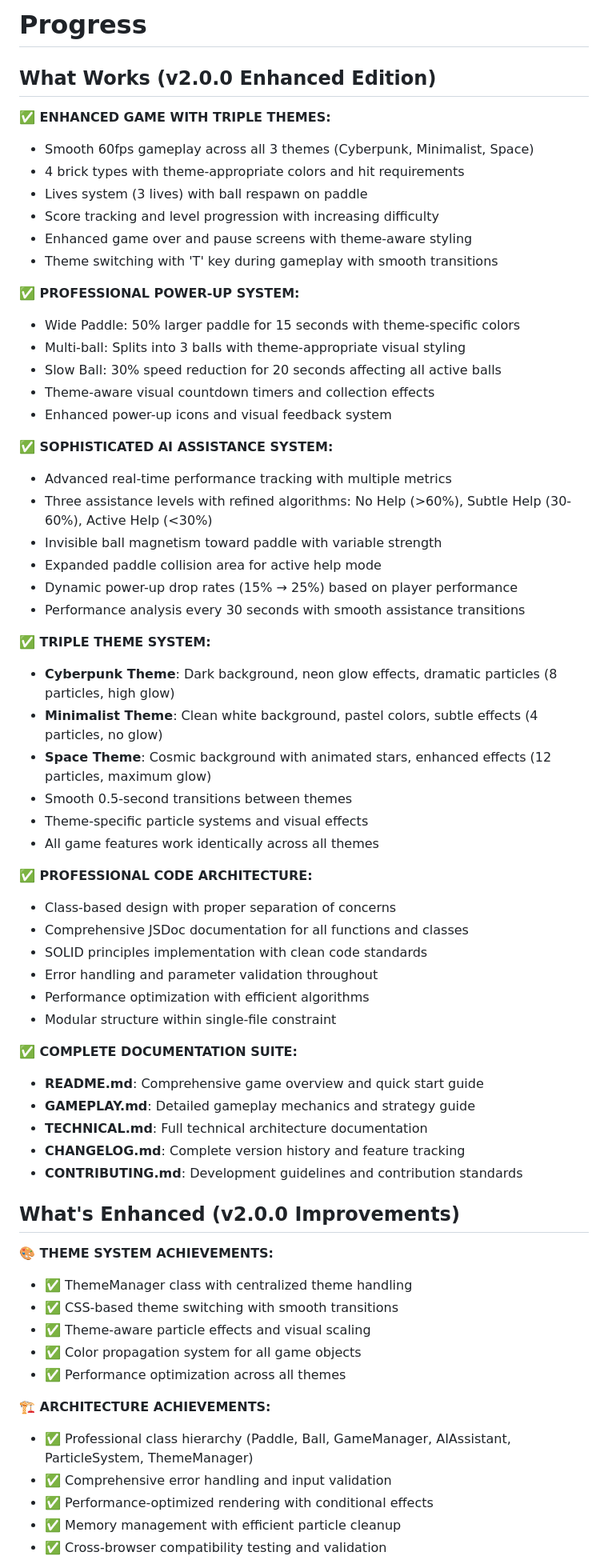
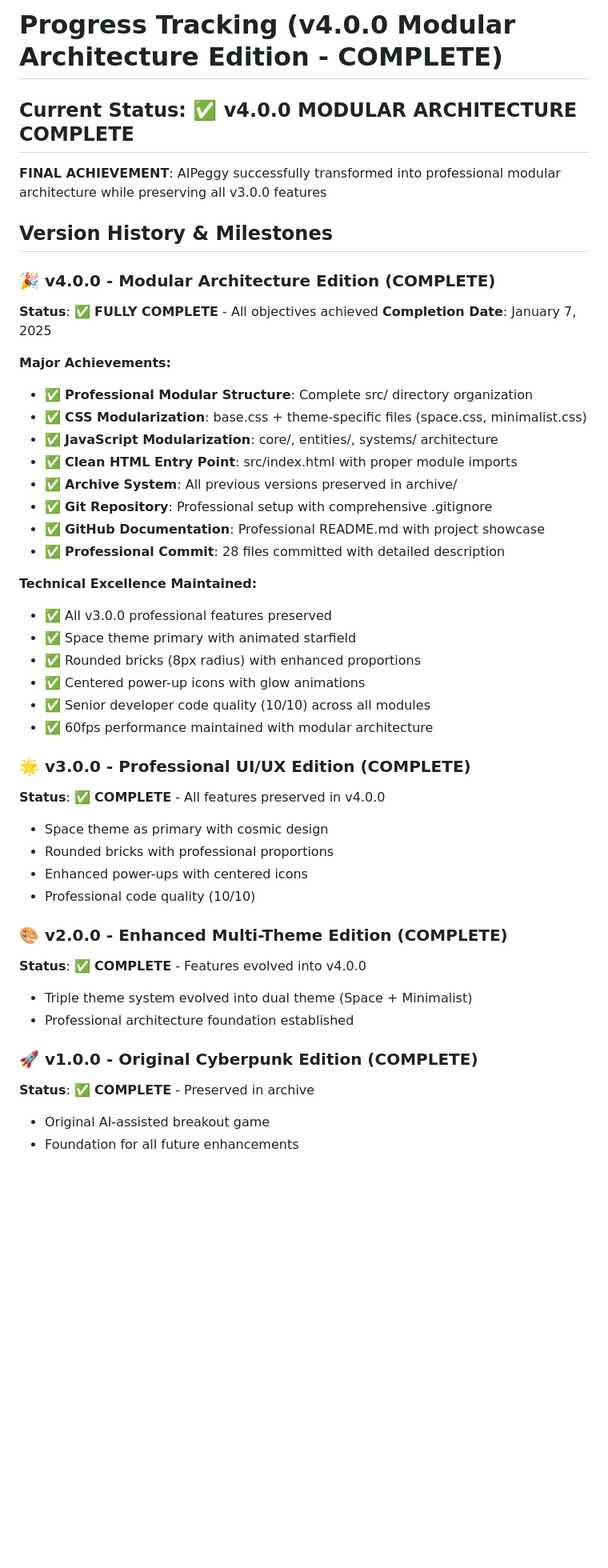
Before and after one commit to PeichenTsou/aipeggy-space-breakout, a Markdown page: memory-bank/progress.md, the part around one of its changes. Shown at 80% size. Drawn GitHub-style; blank space fills up the shorter version.

```diff
--- a/memory-bank/progress.md
+++ b/memory-bank/progress.md
@@ -1,74 +1,56 @@
-# Progress
+# Progress Tracking (v4.0.0 Modular Architecture Edition - COMPLETE)
 
-## What Works (v2.0.0 Enhanced Edition)
+## Current Status: ✅ **v4.0.0 MODULAR ARCHITECTURE COMPLETE**
 
-**✅ ENHANCED GAME WITH TRIPLE THEMES:**
+**FINAL ACHIEVEMENT**: AIPeggy successfully transformed into professional modular architecture while preserving all v3.0.0 features
 
-- Smooth 60fps gameplay across all 3 themes (Cyberpunk, Minimalist, Space)
-- 4 brick types with theme-appropriate colors and hit requirements
-- Lives system (3 lives) with ball respawn on paddle
-- Score tracking and level progression with increasing difficulty
-- Enhanced game over and pause screens with theme-aware styling
-- Theme switching with 'T' key during gameplay with smooth transitions
+## Version History & Milestones
 
-**✅ PROFESSIONAL POWER-UP SYSTEM:**
+### 🎉 **v4.0.0 - Modular Architecture Edition (COMPLETE)**
 
-- Wide Paddle: 50% larger paddle for 15 seconds with theme-specific colors
-- Multi-ball: Splits into 3 balls with theme-appropriate visual styling
-- Slow Ball: 30% speed reduction for 20 seconds affecting all active balls
-- Theme-aware visual countdown timers and collection effects
-- Enhanced power-up icons and visual feedback system
+**Status**: ✅ **FULLY COMPLETE** - All objectives achieved
+**Completion Date**: January 7, 2025
 
-**✅ SOPHISTICATED AI ASSISTANCE SYSTEM:**
+**Major Achievements:**
 
-- Advanced real-time performance tracking with multiple metrics
-- Three assistance levels with refined algorithms: No Help (>60%), Subtle Help (30-60%), Active Help (<30%)
-- Invisible ball magnetism toward paddle with variable strength
-- Expanded paddle collision area for active help mode
-- Dynamic power-up drop rates (15% → 25%) based on player performance
-- Performance analysis every 30 seconds with smooth assistance transitions
+- ✅ **Professional Modular Structure**: Complete src/ directory organization
+- ✅ **CSS Modularization**: base.css + theme-specific files (space.css, minimalist.css)
+- ✅ **JavaScript Modularization**: core/, entities/, systems/ architecture
+- ✅ **Clean HTML Entry Point**: src/index.html with proper module imports
+- ✅ **Archive System**: All previous versions preserved in archive/
+- ✅ **Git Repository**: Professional setup with comprehensive .gitignore
+- ✅ **GitHub Documentation**: Professional README.md with project showcase
+- ✅ **Professional Commit**: 28 files committed with detailed description
 
-**✅ TRIPLE THEME SYSTEM:**
+**Technical Excellence Maintained:**
 
-- **Cyberpunk Theme**: Dark background, neon glow effects, dramatic particles (8 particles, high glow)
-- **Minimalist Theme**: Clean white background, pastel colors, subtle effects (4 particles, no glow)
-- **Space Theme**: Cosmic background with animated stars, enhanced effects (12 particles, maximum glow)
-- Smooth 0.5-second transitions between themes
-- Theme-specific particle systems and visual effects
-- All game features work identically across all themes
+- ✅ All v3.0.0 professional features preserved
+- ✅ Space theme primary with animated starfield
+- ✅ Rounded bricks (8px radius) with enhanced proportions
+- ✅ Centered power-up icons with glow animations
+- ✅ Senior developer code quality (10/10) across all modules
+- ✅ 60fps performance maintained with modular architecture
 
-**✅ PROFESSIONAL CODE ARCHITECTURE:**
+### 🌟 **v3.0.0 - Professional UI/UX Edition (COMPLETE)**
 
-- Class-based design with proper separation of concerns
-- Comprehensive JSDoc documentation for all functions and classes
-- SOLID principles implementation with clean code standards
-- Error handling and parameter validation throughout
-- Performance optimization with efficient algorithms
-- Modular structure within single-file constraint
+**Status**: ✅ **COMPLETE** - All features preserved in v4.0.0
 
-**✅ COMPLETE DOCUMENTATION SUITE:**
+- Space theme as primary with cosmic design
+- Rounded bricks with professional proportions
+- Enhanced power-ups with centered icons
+- Professional code quality (10/10)
 
-- **README.md**: Comprehensive game overview and quick start guide
-- **GAMEPLAY.md**: Detailed gameplay mechanics and strategy guide
-- **TECHNICAL.md**: Full technical architecture documentation
-- **CHANGELOG.md**: Complete version history and feature tracking
-- **CONTRIBUTING.md**: Development guidelines and contribution standards
+### 🎨 **v2.0.0 - Enhanced Multi-Theme Edition (COMPLETE)**
 
-## What's Enhanced (v2.0.0 Improvements)
+**Status**: ✅ **COMPLETE** - Features evolved into v4.0.0
 
-**🎨 THEME SYSTEM ACHIEVEMENTS:**
+- Triple theme system evolved into dual theme (Space + Minimalist)
+- Professional architecture foundation established
 
-- ✅ ThemeManager class with centralized theme handling
-- ✅ CSS-based theme switching with smooth transitions
-- ✅ Theme-aware particle effects and visual scaling
-- ✅ Color propagation system for all game objects
-- ✅ Performance optimization across all themes
+### 🚀 **v1.0.0 - Original Cyberpunk Edition (COMPLETE)**
 
-**🏗️ ARCHITECTURE ACHIEVEMENTS:**
+**Status**: ✅ **COMPLETE** - Preserved in archive
 
-- ✅ Professional class hierarchy (Paddle, Ball, GameManager, AIAssistant, ParticleSystem, ThemeManager)
-- ✅ Comprehensive error handling and input validation
-- ✅ Performance-optimized rendering with conditional effects
-- ✅ Memory management with efficient particle cleanup
-- ✅ Cross-browser compatibility testing and validation
+- Original AI-assisted breakout game
+- Foundation for all future enhancements
 
```
Also changed, not shown: other parts of memory-bank/progress.md (+82 -134 lines).
